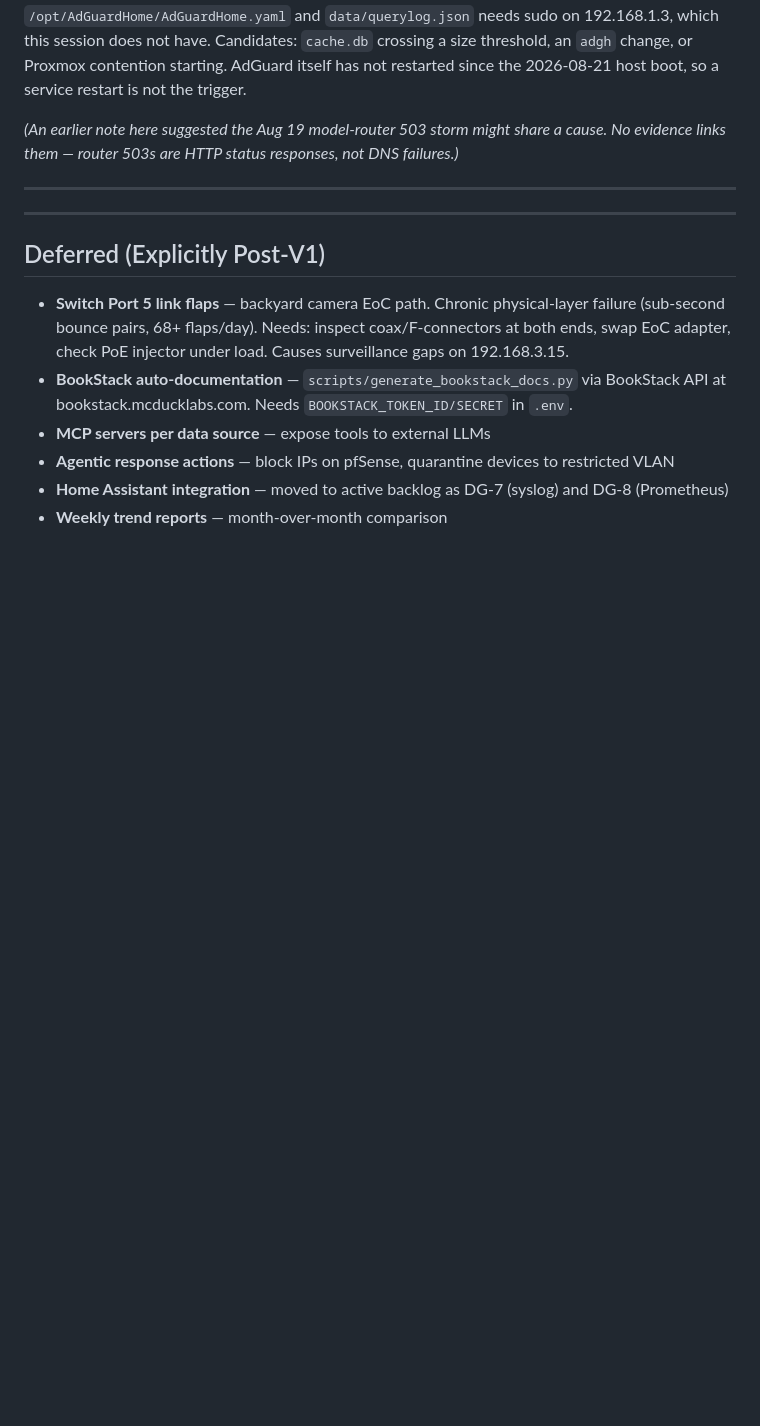
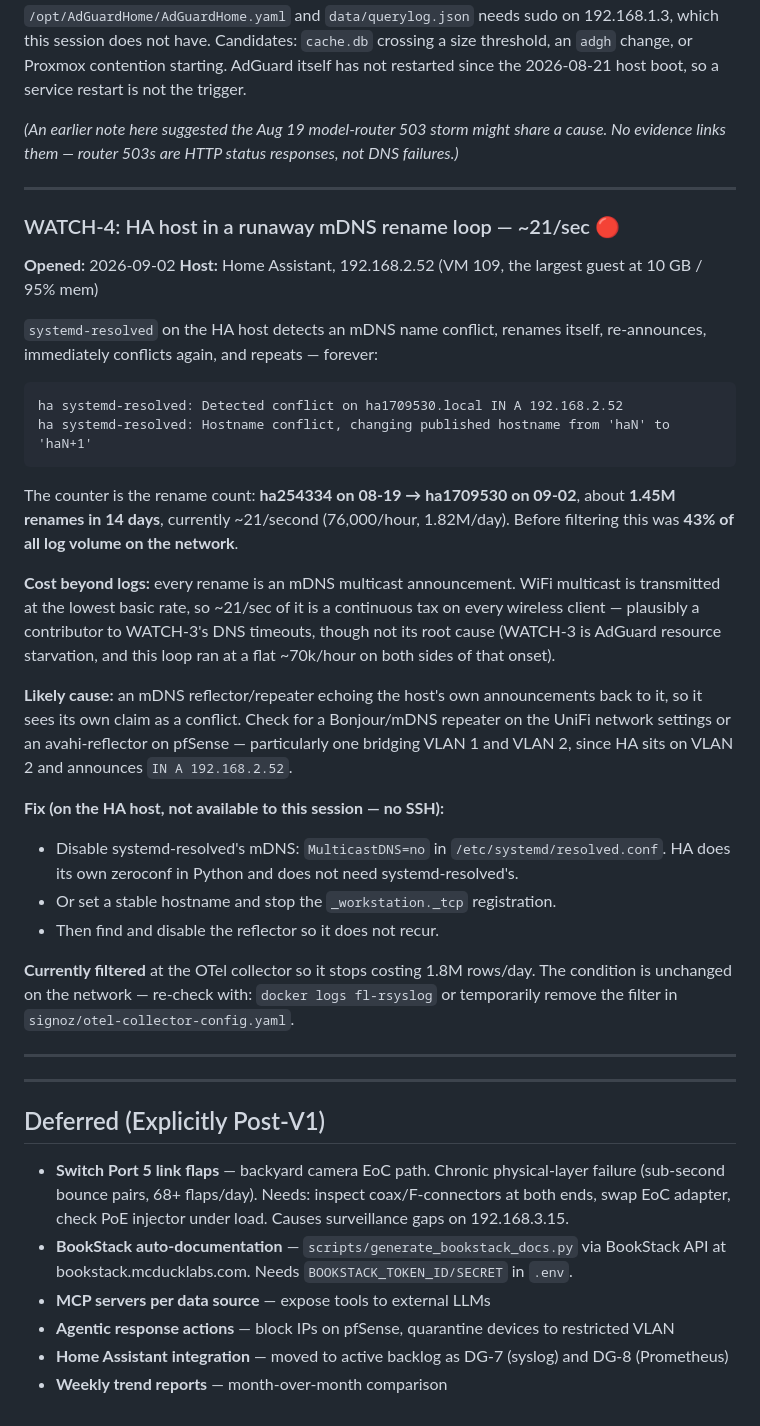
Before and after one commit to tbailey1712/first-light, a Markdown page: docs/PUNCHLIST.md, the part around the change. Rendered like a GitHub page; blank space fills up the shorter version.

Commit message:
Add WATCH-4: HA systemd-resolved mDNS rename loop at ~21/sec
The HA host renames itself endlessly via systemd-resolved: ha254334 on 08-19 to
ha1709530 on 09-02, about 1.45M renames in 14 days. At 76,000/hour it was 43% of
all log volume before filtering.

Beyond log cost, each rename is an mDNS multicast announcement, and WiFi
multicast goes out at the lowest basic rate, so this is a continuous tax on every
wireless client. Likely an mDNS reflector echoing the host's own announcements
back so it conflicts with itself.

Now filtered at the collector; the underlying condition is unchanged and the fix
needs access to the HA host, which this session does not have.

Co-Authored-By: Claude Opus 5 (1M context) <noreply@anthropic.com>
Claude-Session: https://claude.ai/code/session_01VBwtnXX6D1RPxdPg5orEUC

````diff
--- a/docs/PUNCHLIST.md
+++ b/docs/PUNCHLIST.md
@@ -318,6 +318,46 @@ No evidence links them — router 503s are HTTP status responses, not DNS failur
 
 ---
 
+### WATCH-4: HA host in a runaway mDNS rename loop — ~21/sec 🔴
+**Opened:** 2026-09-02
+**Host:** Home Assistant, 192.168.2.52 (VM 109, the largest guest at 10 GB / 95% mem)
+
+`systemd-resolved` on the HA host detects an mDNS name conflict, renames itself,
+re-announces, immediately conflicts again, and repeats — forever:
+
+```
+ha systemd-resolved: Detected conflict on ha1709530.local IN A 192.168.2.52
+ha systemd-resolved: Hostname conflict, changing published hostname from 'haN' to 'haN+1'
+```
+
+The counter is the rename count: **ha254334 on 08-19 → ha1709530 on 09-02**, about
+**1.45M renames in 14 days**, currently ~21/second (76,000/hour, 1.82M/day). Before
+filtering this was **43% of all log volume on the network**.
+
+**Cost beyond logs:** every rename is an mDNS multicast announcement. WiFi multicast
+is transmitted at the lowest basic rate, so ~21/sec of it is a continuous tax on every
+wireless client — plausibly a contributor to WATCH-3's DNS timeouts, though not its
+root cause (WATCH-3 is AdGuard resource starvation, and this loop ran at a flat
+~70k/hour on both sides of that onset).
+
+**Likely cause:** an mDNS reflector/repeater echoing the host's own announcements back
+to it, so it sees its own claim as a conflict. Check for a Bonjour/mDNS repeater on
+the UniFi network settings or an avahi-reflector on pfSense — particularly one bridging
+VLAN 1 and VLAN 2, since HA sits on VLAN 2 and announces `IN A 192.168.2.52`.
+
+**Fix (on the HA host, not available to this session — no SSH):**
+- Disable systemd-resolved's mDNS: `MulticastDNS=no` in `/etc/systemd/resolved.conf`.
+  HA does its own zeroconf in Python and does not need systemd-resolved's.
+- Or set a stable hostname and stop the `_workstation._tcp` registration.
+- Then find and disable the reflector so it does not recur.
+
+**Currently filtered** at the OTel collector so it stops costing 1.8M rows/day. The
+condition is unchanged on the network — re-check with:
+`docker logs fl-rsyslog` or temporarily remove the filter in
+`signoz/otel-collector-config.yaml`.
+
+---
+
 ---
 
 ## Deferred (Explicitly Post-V1)
````
